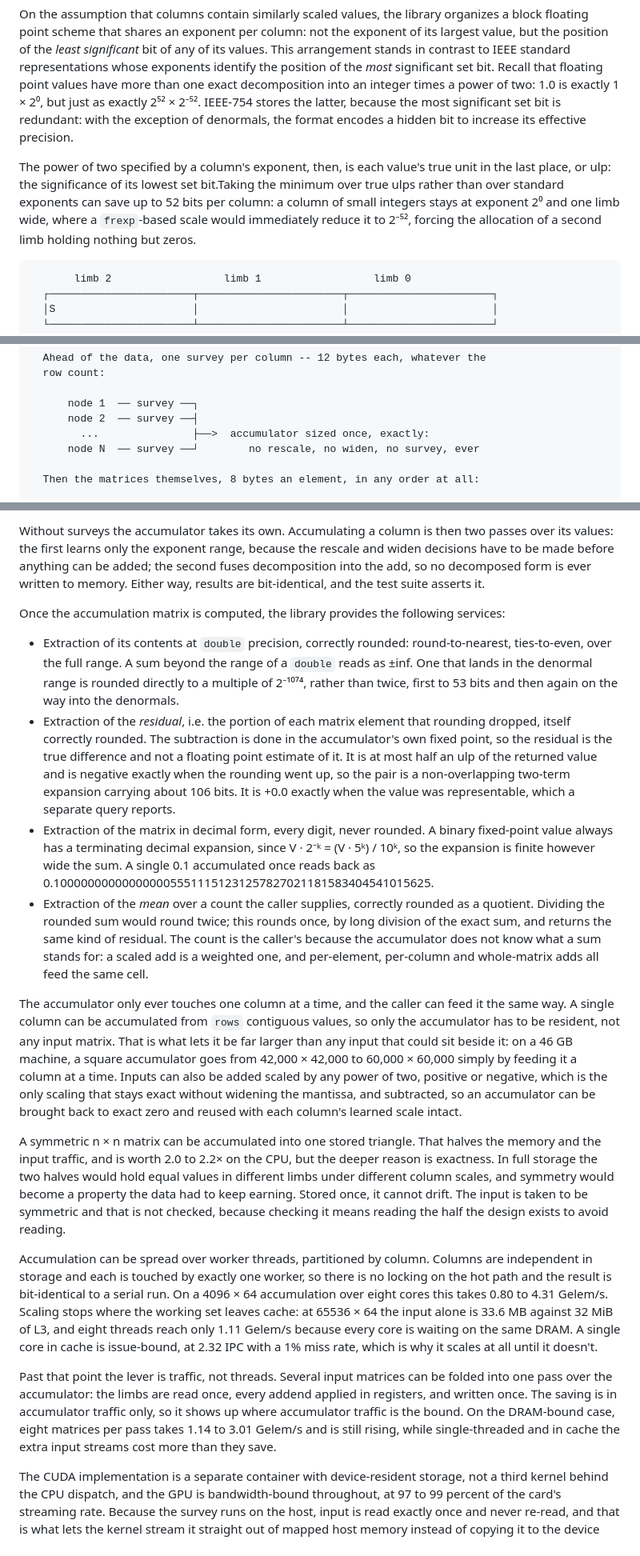
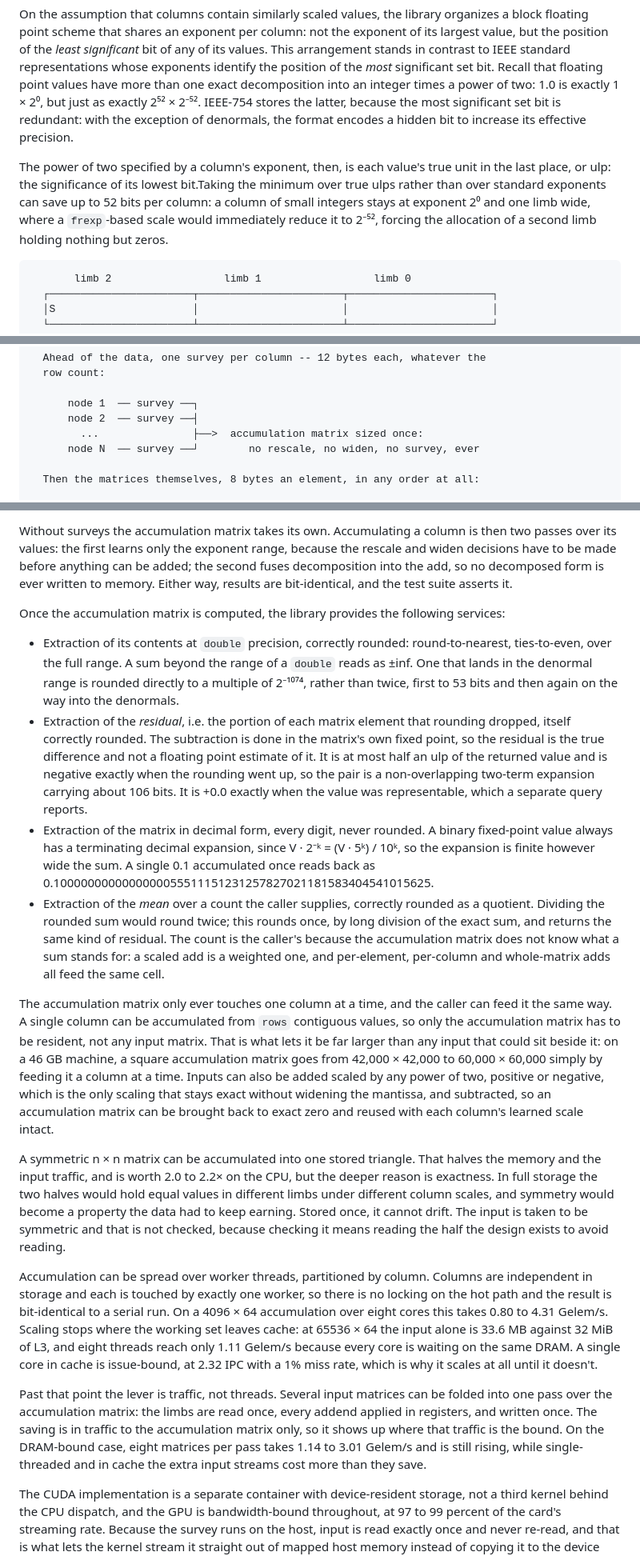
Before and after one commit to ArchaeaSoftware/parallelprogrammer, a Markdown page: truesum/truesum.md, 3 parts joined by grey strips. Shown at 80% size. Drawn GitHub-style.

````diff
--- a/truesum/truesum.md
+++ b/truesum/truesum.md
@@ -33,7 +35,7 @@ That transposition enables data-parallel computation across rows. Propagating ca
 
 On the assumption that columns contain similarly scaled values, the library organizes a block floating point scheme that shares an exponent per column: not the exponent of its largest value, but the position of the *least significant* bit of any of its values. This arrangement stands in contrast to IEEE standard representations whose exponents identify the position of the *most* significant set bit. Recall that floating point values have more than one exact decomposition into an integer times a power of two: 1.0 is exactly 1 × 2⁰, but just as exactly 2⁵² × 2⁻⁵². IEEE-754 stores the latter, because the most significant set bit is redundant: with the exception of denormals, the format encodes a hidden bit to increase its effective precision.
 
-The power of two specified by a column's exponent, then, is each value's true unit in the last place, or ulp: the significance of its lowest set bit.Taking the minimum over true ulps rather than over standard exponents can save up to 52 bits per column: a column of small integers stays at exponent 2⁰ and one limb wide, where a `frexp`-based scale would immediately reduce it to 2⁻⁵², forcing the allocation of a second limb holding nothing but zeros.
+The power of two specified by a column's exponent, then, is each value's true unit in the last place, or ulp: the significance of its lowest bit.Taking the minimum over true ulps rather than over standard exponents can save up to 52 bits per column: a column of small integers stays at exponent 2⁰ and one limb wide, where a `frexp`-based scale would immediately reduce it to 2⁻⁵², forcing the allocation of a second limb holding nothing but zeros.
 
 ```
        limb 2                  limb 1                  limb 0
@@ -111,7 +113,7 @@ To make that guarantee before anything is added, the library computes a *survey*
 
       node 1  ── survey ──┐
       node 2  ── survey ──┤
-        ...               ├──>  accumulator sized once, exactly:
+        ...               ├──>  accumulation matrix sized once:
       node N  ── survey ──┘        no rescale, no widen, no survey, ever
 
   Then the matrices themselves, 8 bytes an element, in any order at all:
@@ -125,19 +127,19 @@ A pre-sized accumulator takes its surveys on trust: only the number of matrices
 
-Without surveys the accumulator takes its own. Accumulating a column is then two passes over its values: the first learns only the exponent range, because the rescale and widen decisions have to be made before anything can be added; the second fuses decomposition into the add, so no decomposed form is ever written to memory. Either way, results are bit-identical, and the test suite asserts it.
+Without surveys the accumulation matrix takes its own. Accumulating a column is then two passes over its values: the first learns only the exponent range, because the rescale and widen decisions have to be made before anything can be added; the second fuses decomposition into the add, so no decomposed form is ever written to memory. Either way, results are bit-identical, and the test suite asserts it.
 
 Once the accumulation matrix is computed, the library provides the following services:
 - Extraction of its contents at `double` precision, correctly rounded: round-to-nearest, ties-to-even, over the full range. A sum beyond the range of a `double` reads as ±inf. One that lands in the denormal range is rounded directly to a multiple of 2⁻¹⁰⁷⁴, rather than twice, first to 53 bits and then again on the way into the denormals.
-- Extraction of the *residual*, i.e. the portion of each matrix element that rounding dropped, itself correctly rounded. The subtraction is done in the accumulator's own fixed point, so the residual is the true difference and not a floating point estimate of it. It is at most half an ulp of the returned value and is negative exactly when the rounding went up, so the pair is a non-overlapping two-term expansion carrying about 106 bits. It is +0.0 exactly when the value was representable, which a separate query reports.
+- Extraction of the *residual*, i.e. the portion of each matrix element that rounding dropped, itself correctly rounded. The subtraction is done in the matrix's own fixed point, so the residual is the true difference and not a floating point estimate of it. It is at most half an ulp of the returned value and is negative exactly when the rounding went up, so the pair is a non-overlapping two-term expansion carrying about 106 bits. It is +0.0 exactly when the value was representable, which a separate query reports.
 - Extraction of the matrix in decimal form, every digit, never rounded. A binary fixed-point value always has a terminating decimal expansion, since V · 2⁻ᵏ = (V · 5ᵏ) / 10ᵏ, so the expansion is finite however wide the sum. A single 0.1 accumulated once reads back as 0.1000000000000000055511151231257827021181583404541015625.
-- Extraction of the *mean* over a count the caller supplies, correctly rounded as a quotient. Dividing the rounded sum would round twice; this rounds once, by long division of the exact sum, and returns the same kind of residual. The count is the caller's because the accumulator does not know what a sum stands for: a scaled add is a weighted one, and per-element, per-column and whole-matrix adds all feed the same cell.
+- Extraction of the *mean* over a count the caller supplies, correctly rounded as a quotient. Dividing the rounded sum would round twice; this rounds once, by long division of the exact sum, and returns the same kind of residual. The count is the caller's because the accumulation matrix does not know what a sum stands for: a scaled add is a weighted one, and per-element, per-column and whole-matrix adds all feed the same cell.
 
-The accumulator only ever touches one column at a time, and the caller can feed it the same way. A single column can be accumulated from `rows` contiguous values, so only the accumulator has to be resident, not any input matrix. That is what lets it be far larger than any input that could sit beside it: on a 46 GB machine, a square accumulator goes from 42,000 × 42,000 to 60,000 × 60,000 simply by feeding it a column at a time. Inputs can also be added scaled by any power of two, positive or negative, which is the only scaling that stays exact without widening the mantissa, and subtracted, so an accumulator can be brought back to exact zero and reused with each column's learned scale intact.
+The accumulation matrix only ever touches one column at a time, and the caller can feed it the same way. A single column can be accumulated from `rows` contiguous values, so only the accumulation matrix has to be resident, not any input matrix. That is what lets it be far larger than any input that could sit beside it: on a 46 GB machine, a square accumulation matrix goes from 42,000 × 42,000 to 60,000 × 60,000 simply by feeding it a column at a time. Inputs can also be added scaled by any power of two, positive or negative, which is the only scaling that stays exact without widening the mantissa, and subtracted, so an accumulation matrix can be brought back to exact zero and reused with each column's learned scale intact.
 
 A symmetric n × n matrix can be accumulated into one stored triangle. That halves the memory and the input traffic, and is worth 2.0 to 2.2× on the CPU, but the deeper reason is exactness. In full storage the two halves would hold equal values in different limbs under different column scales, and symmetry would become a property the data had to keep earning. Stored once, it cannot drift. The input is taken to be symmetric and that is not checked, because checking it means reading the half the design exists to avoid reading.
 
 Accumulation can be spread over worker threads, partitioned by column. Columns are independent in storage and each is touched by exactly one worker, so there is no locking on the hot path and the result is bit-identical to a serial run. On a 4096 × 64 accumulation over eight cores this takes 0.80 to 4.31 Gelem/s. Scaling stops where the working set leaves cache: at 65536 × 64 the input alone is 33.6 MB against 32 MiB of L3, and eight threads reach only 1.11 Gelem/s because every core is waiting on the same DRAM. A single core in cache is issue-bound, at 2.32 IPC with a 1% miss rate, which is why it scales at all until it doesn't.
 
-Past that point the lever is traffic, not threads. Several input matrices can be folded into one pass over the accumulator: the limbs are read once, every addend applied in registers, and written once. The saving is in accumulator traffic only, so it shows up where accumulator traffic is the bound. On the DRAM-bound case, eight matrices per pass takes 1.14 to 3.01 Gelem/s and is still rising, while single-threaded and in cache the extra input streams cost more than they save.
+Past that point the lever is traffic, not threads. Several input matrices can be folded into one pass over the accumulation matrix: the limbs are read once, every addend applied in registers, and written once. The saving is in traffic to the accumulation matrix only, so it shows up where that traffic is the bound. On the DRAM-bound case, eight matrices per pass takes 1.14 to 3.01 Gelem/s and is still rising, while single-threaded and in cache the extra input streams cost more than they save.
 
 The CUDA implementation is a separate container with device-resident storage, not a third kernel behind the CPU dispatch, and the GPU is bandwidth-bound throughout, at 97 to 99 percent of the card's streaming rate. Because the survey runs on the host, input is read exactly once and never re-read, and that is what lets the kernel stream it straight out of mapped host memory instead of copying it to the device first. At 65536 × 64, copying the 33.6 MB and then reading it from device memory takes 1768 µs against 1257 µs to read it in place, and 1257 µs is what the transfer alone costs, so the arithmetic hides entirely behind the bus. PCIe therefore caps host input at about 3.3 Gelem/s regardless of kernel quality. Device-resident input is 2.35 to 2.45× better, and folded eight deep reaches 25.3 Gelem/s; that gap is the whole argument for delivering data over GPUDirect. Measured on a Ryzen 7 7700X and an RTX 3060, in exact accumulations per second:
 
````
Also changed, not shown: other parts of truesum/truesum.md (+8 -6 lines).
